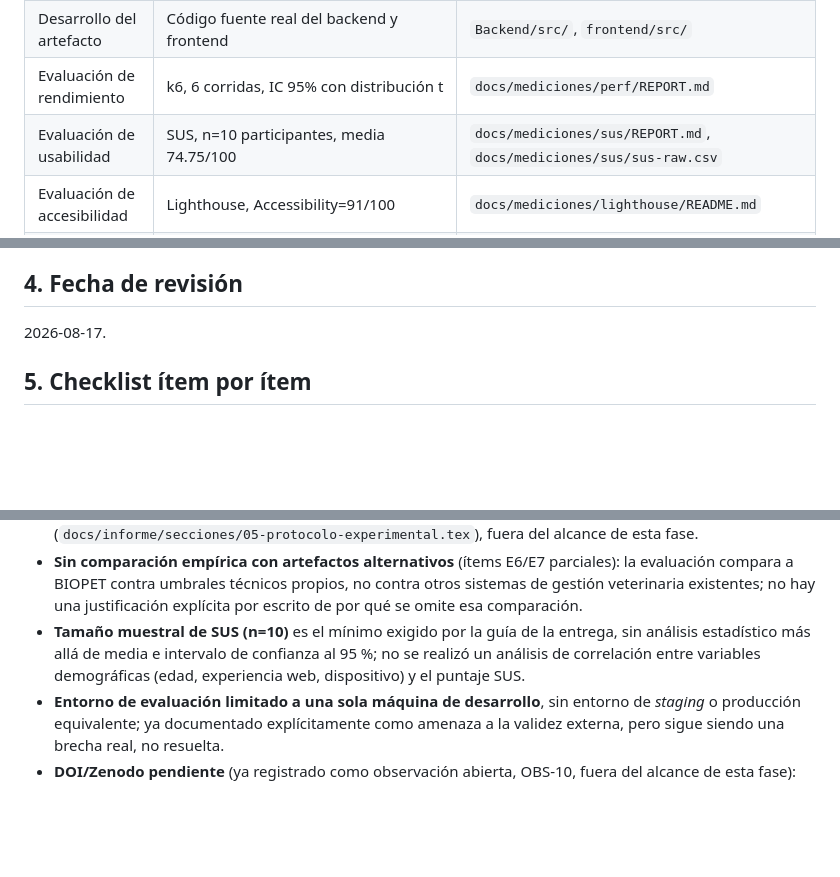
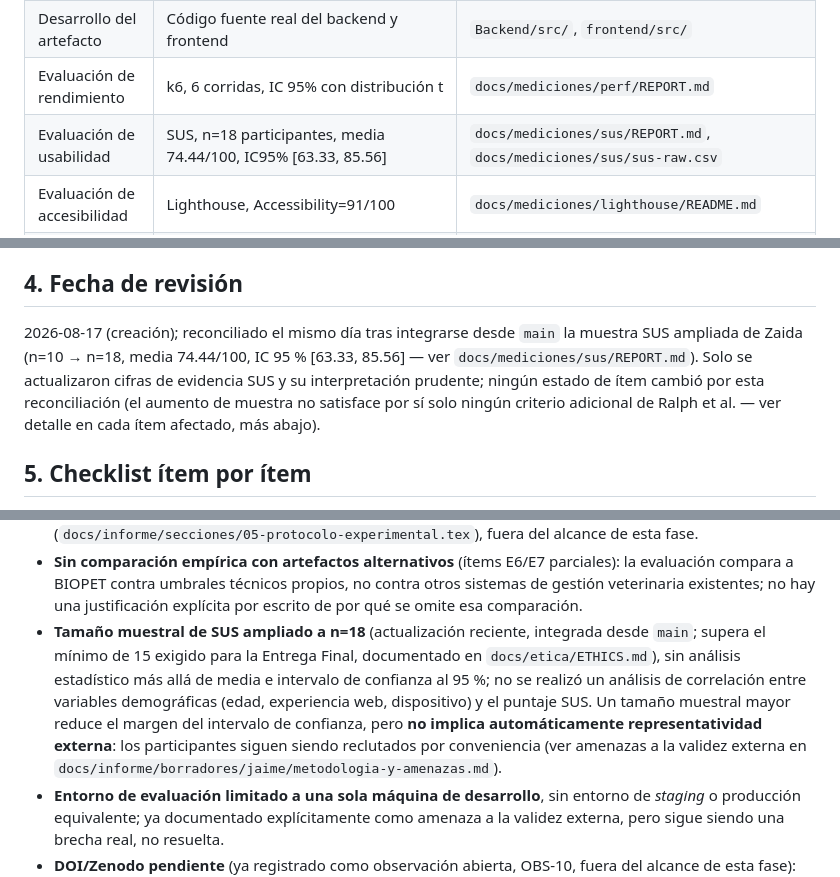
Before and after one commit to Grinjoww/ENTREGA-FINAL-BIOPET, a Markdown page: docs/checklists/ralph2021-engineering-research.md, 3 parts joined by grey strips. Drawn GitHub-style; blank space fills up the shorter version.

Commit message:
docs: reconciliar evidencia SUS actualizada

```diff
--- a/docs/checklists/ralph2021-engineering-research.md
+++ b/docs/checklists/ralph2021-engineering-research.md
@@ -39,7 +39,7 @@ Se inspeccionó, antes de seleccionar el estándar:
 | Diseño del artefacto | 6 ADR con alternativas consideradas; diagramas C4 (contexto, contenedores, componentes) | `docs/adr/`, `docs/diagrams/c4-*` |
 | Desarrollo del artefacto | Código fuente real del backend y frontend | `Backend/src/`, `frontend/src/` |
 | Evaluación de rendimiento | k6, 6 corridas, IC 95% con distribución t | `docs/mediciones/perf/REPORT.md` |
-| Evaluación de usabilidad | SUS, n=10 participantes, media 74.75/100 | `docs/mediciones/sus/REPORT.md`, `docs/mediciones/sus/sus-raw.csv` |
+| Evaluación de usabilidad | SUS, n=18 participantes, media 74.44/100, IC95% [63.33, 85.56] | `docs/mediciones/sus/REPORT.md`, `docs/mediciones/sus/sus-raw.csv` |
 | Evaluación de accesibilidad | Lighthouse, Accessibility=91/100 | `docs/mediciones/lighthouse/README.md` |
 | Evaluación de seguridad | OWASP (6 categorías), ZAP Baseline, SpotBugs/Find Security Bugs | `docs/mediciones/sec/` |
 | Cobertura de pruebas | JaCoCo, LINE 91.80%, BRANCH 79.39% | `docs/mediciones/jacoco/METRICS.md` |
@@ -65,7 +65,13 @@ recolectada" y "redacción académica pendiente".
 
 ## 4. Fecha de revisión
 
-2026-08-17.
+2026-08-17 (creación); reconciliado el mismo día tras integrarse desde
+`main` la muestra SUS ampliada de Zaida (n=10 → n=18, media 74.44/100,
+IC 95 % [63.33, 85.56] — ver `docs/mediciones/sus/REPORT.md`). Solo se
+actualizaron cifras de evidencia SUS y su interpretación prudente; ningún
+estado de ítem cambió por esta reconciliación (el aumento de muestra no
+satisface por sí solo ningún criterio adicional de Ralph et al. — ver
+detalle en cada ítem afectado, más abajo).
 
 ## 5. Checklist ítem por ítem
 
@@ -199,11 +205,16 @@ Pendientes reales, clasificados sin asignarlos a ninguna persona:
   propios, no contra otros sistemas de gestión veterinaria existentes; no
   hay una justificación explícita por escrito de por qué se omite esa
   comparación.
-- **Tamaño muestral de SUS (n=10)** es el mínimo exigido por la guía de la
-  entrega, sin análisis estadístico más allá de media e intervalo de
-  confianza al 95 %; no se realizó un análisis de correlación entre
-  variables demográficas (edad, experiencia web, dispositivo) y el puntaje
-  SUS.
+- **Tamaño muestral de SUS ampliado a n=18** (actualización reciente,
+  integrada desde `main`; supera el mínimo de 15 exigido para la Entrega
+  Final, documentado en `docs/etica/ETHICS.md`), sin análisis estadístico
+  más allá de media e intervalo de confianza al 95 %; no se realizó un
+  análisis de correlación entre variables demográficas (edad, experiencia
+  web, dispositivo) y el puntaje SUS. Un tamaño muestral mayor reduce el
+  margen del intervalo de confianza, pero **no implica automáticamente
+  representatividad externa**: los participantes siguen siendo reclutados
+  por conveniencia (ver amenazas a la validez externa en
+  `docs/informe/borradores/jaime/metodologia-y-amenazas.md`).
 - **Entorno de evaluación limitado a una sola máquina de desarrollo**, sin
   entorno de *staging* o producción equivalente; ya documentado
   explícitamente como amenaza a la validez externa, pero sigue siendo una
```
Also changed, not shown: other parts of docs/checklists/ralph2021-engineering-research.md (+2 -2 lines), docs/arquitectura/ISO-25010.md (+1 -1 lines), 1 other file.
